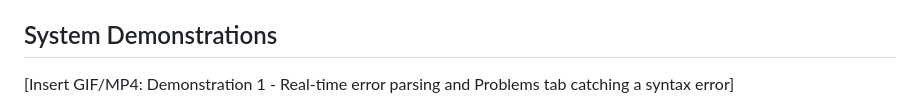
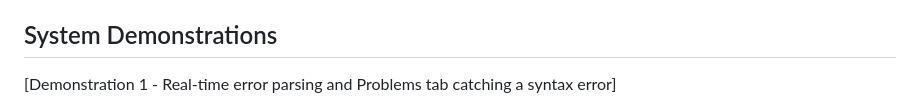
Before and after one commit to M1inhaj/secure-python-runner, a Markdown page: README.md, the part around one of its changes. Rendered like a GitHub page.

```diff
--- a/README.md
+++ b/README.md
@@ -5,5 +5,5 @@ The Secure Python Code Runner is an interactive, real-time Python execution envi
 
 ## System Demonstrations
 
-[Insert GIF/MP4: Demonstration 1 - Real-time error parsing and Problems tab catching a syntax error]
+[Demonstration 1 - Real-time error parsing and Problems tab catching a syntax error]
 
```
Also changed, not shown: other parts of README.md (+2 -2 lines).
